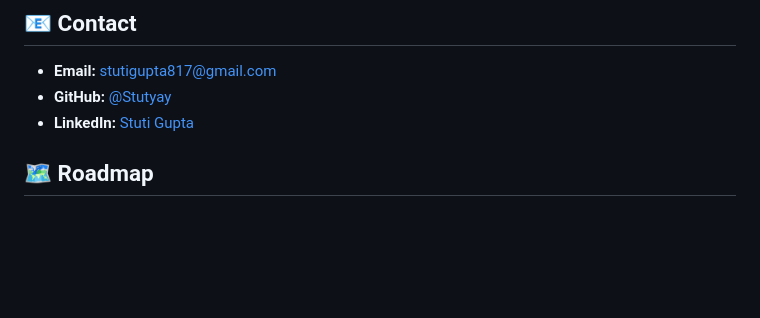
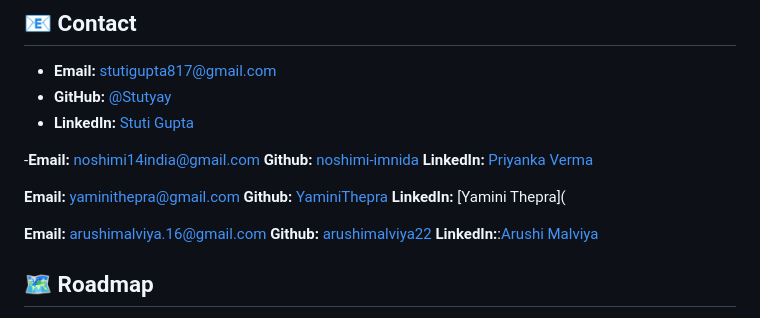
Before and after one commit to Stutyay/chatterbook-ai, a Markdown page: README.md, the part around the change. GitHub-like rendering; blank space fills up the shorter version.

Commit message:
Updated contact details in README

```diff
--- a/README.md
+++ b/README.md
@@ -466,6 +466,18 @@ This project is licensed under the MIT License - see the [LICENSE](LICENSE) file
 - **GitHub:** [@Stutyay](https://github.com/Stutyay)
 - **LinkedIn:** [Stuti Gupta](https://www.linkedin.com/in/stuti-gupta-256839293/)
 
+-**Email:** noshimi14india@gmail.com
+**Github:** [noshimi-imnida](https://github.com/noshimi-imnida)
+**LinkedIn:** [Priyanka Verma](https://www.linkedin.com/in/priyanka-verma-928723292)
+
+**Email:** yaminithepra@gmail.com
+**Github:** [YaminiThepra](https://github.com/YaminiThepra)
+**LinkedIn:** [Yamini Thepra](
+
+**Email:** arushimalviya.16@gmail.com
+**Github:** [arushimalviya22](https://github.com/arushimalviya22)
+**LinkedIn:**:[Arushi Malviya](https://www.linkedin.com/in/arushi-malviya-11998924a?utm_source=share&utm_campaign=share_via&utm_content=profile&utm_medium=android_app)
+
 ## 🗺️ Roadmap
 
 - [ ] Add OCR for scanned PDFs
```
